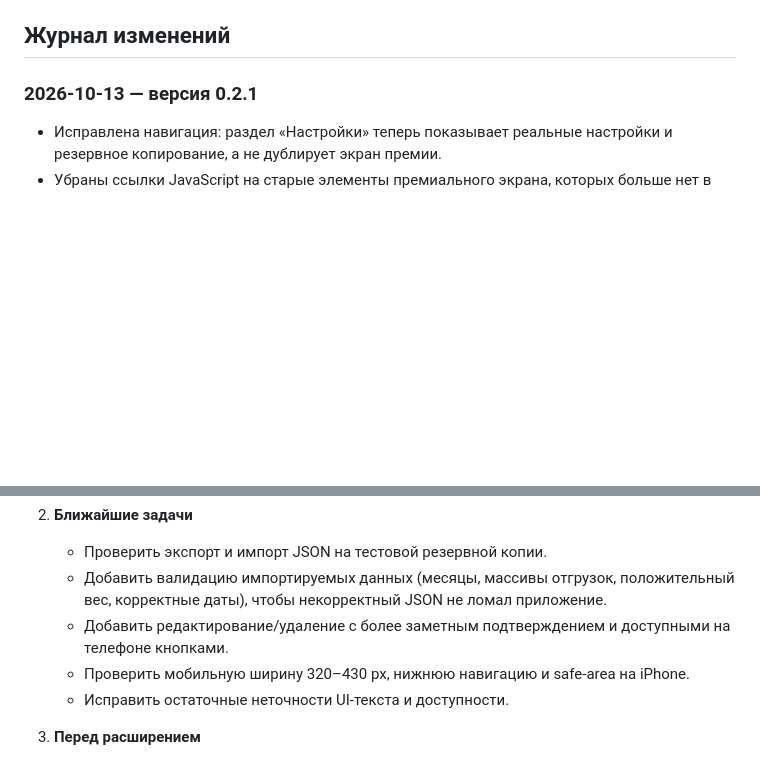
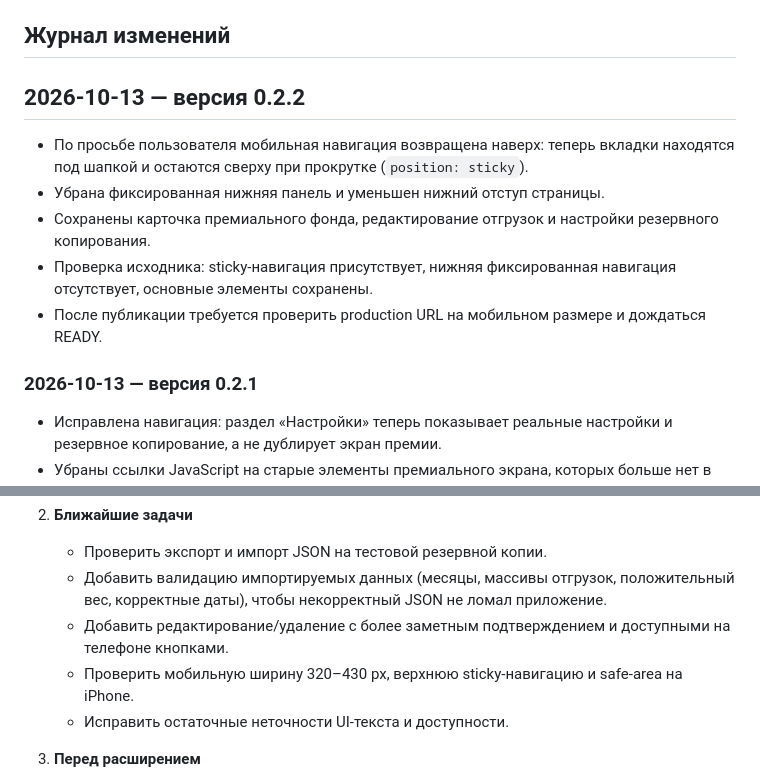
Before and after one commit to wertretwetrertew-a11y/Shipment-Tracker, a Markdown page: DEVELOPMENT_LOG.md, 2 parts joined by grey strips. Rendered like a GitHub page; blank space fills up the shorter version.

Commit message:
Record top navigation change in development log

```diff
--- a/DEVELOPMENT_LOG.md
+++ b/DEVELOPMENT_LOG.md
@@ -13,6 +13,13 @@
 - Источники отгрузок: Ozon, WB, Другое. Вес вводится в килограммах.
 
 ## Журнал изменений
+
+## 2026-10-13 — версия 0.2.2
+- По просьбе пользователя мобильная навигация возвращена наверх: теперь вкладки находятся под шапкой и остаются сверху при прокрутке (`position: sticky`).
+- Убрана фиксированная нижняя панель и уменьшен нижний отступ страницы.
+- Сохранены карточка премиального фонда, редактирование отгрузок и настройки резервного копирования.
+- Проверка исходника: sticky-навигация присутствует, нижняя фиксированная навигация отсутствует, основные элементы сохранены.
+- После публикации требуется проверить production URL на мобильном размере и дождаться READY.
 
 ### 2026-10-13 — версия 0.2.1
 - Исправлена навигация: раздел «Настройки» теперь показывает реальные настройки и резервное копирование, а не дублирует экран премии.
@@ -60,7 +67,7 @@
    - Проверить экспорт и импорт JSON на тестовой резервной копии.
    - Добавить валидацию импортируемых данных (месяцы, массивы отгрузок, положительный вес, корректные даты), чтобы некорректный JSON не ломал приложение.
    - Добавить редактирование/удаление с более заметным подтверждением и доступными на телефоне кнопками.
-   - Проверить мобильную ширину 320–430 px, нижнюю навигацию и safe-area на iPhone.
+   - Проверить мобильную ширину 320–430 px, верхнюю sticky-навигацию и safe-area на iPhone.
    - Исправить остаточные неточности UI-текста и доступности.
 
 3. **Перед расширением**
```
